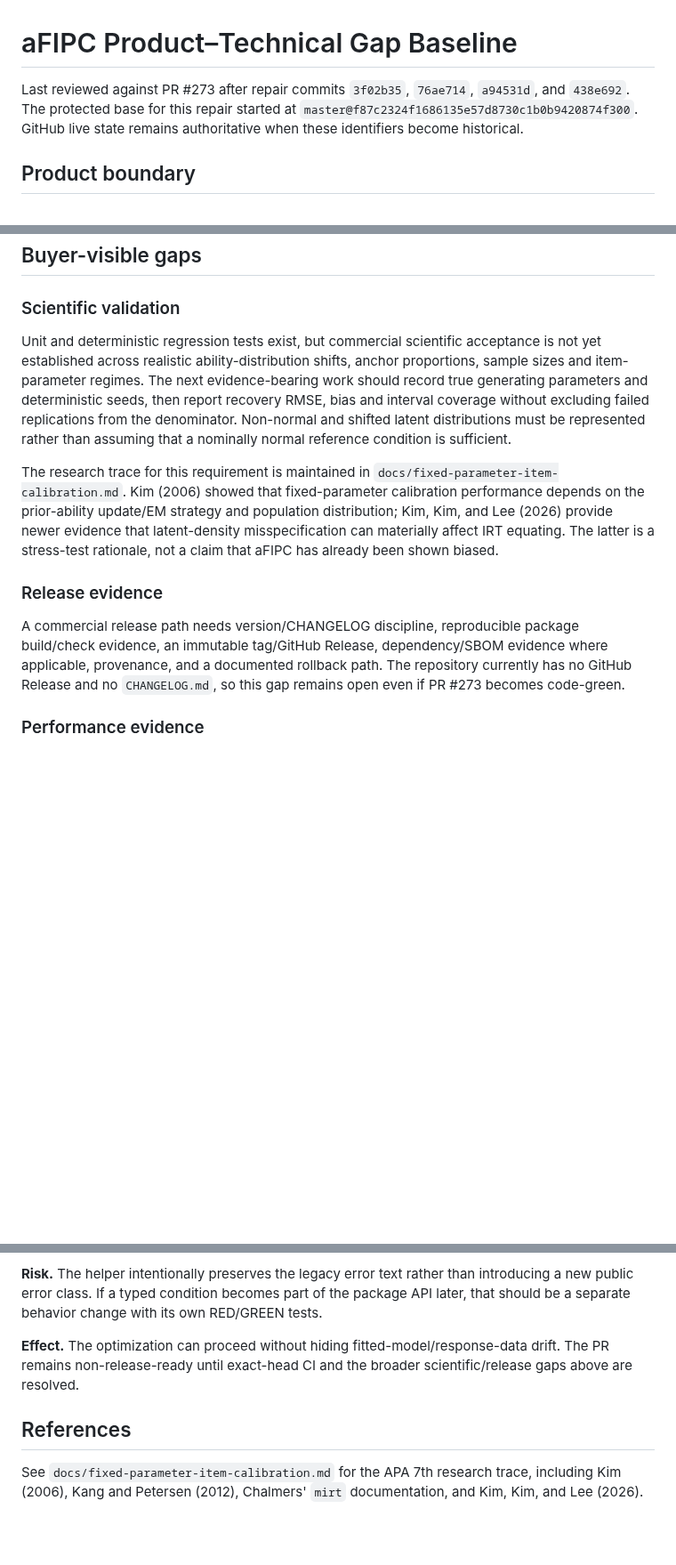
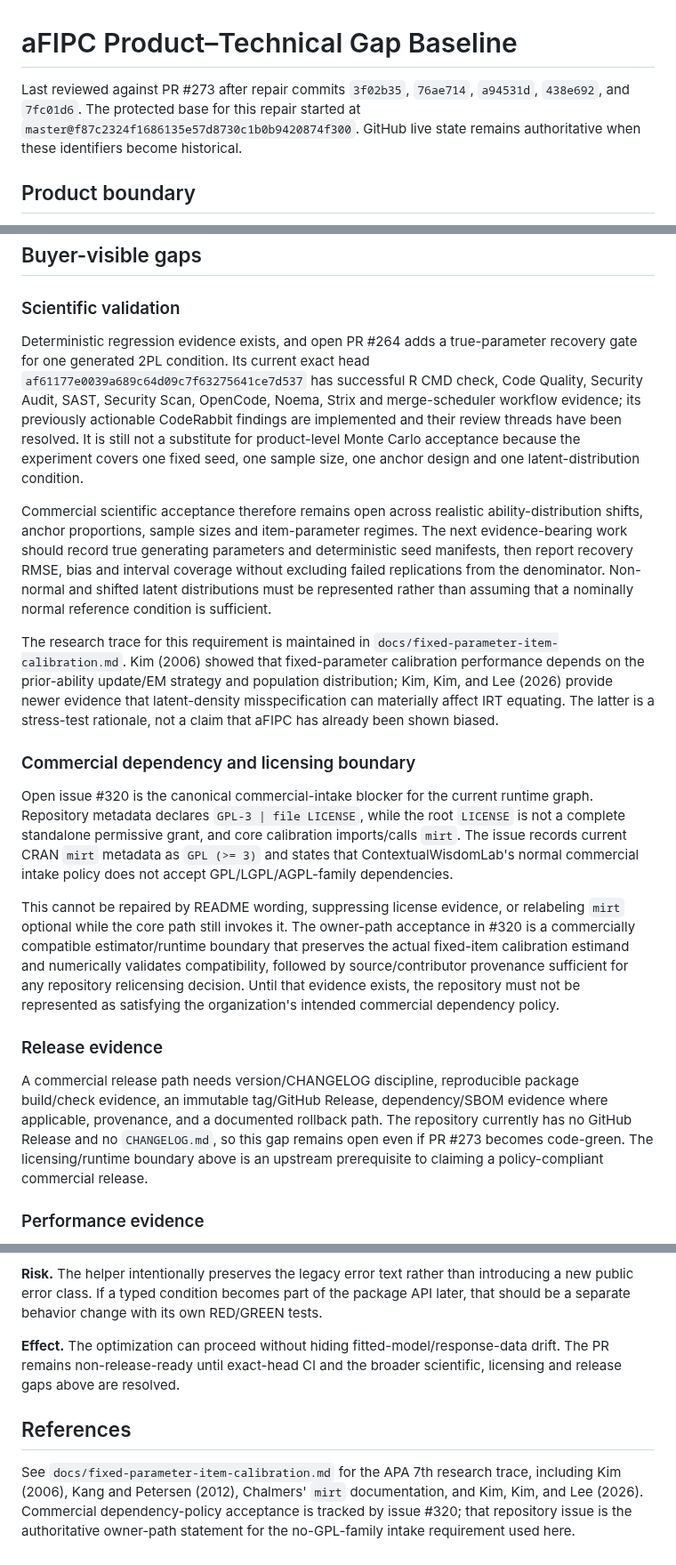
Before and after one commit to ContextualWisdomLab/aFIPC, a Markdown page: docs/product-technical-gap-baseline.md, 3 parts joined by grey strips. Shown at 89% size. GitHub-like rendering; blank space fills up the shorter version.

Commit message:
docs: link scientific and licensing acceptance gaps

```diff
--- a/docs/product-technical-gap-baseline.md
+++ b/docs/product-technical-gap-baseline.md
@@ -1,6 +1,6 @@
 # aFIPC Product–Technical Gap Baseline
 
-Last reviewed against PR #273 after repair commits `3f02b35`, `76ae714`, `a94531d`, and `438e692`. The protected base for this repair started at `master@f87c2324f1686135e57d8730c1b0b9420874f300`. GitHub live state remains authoritative when these identifiers become historical.
+Last reviewed against PR #273 after repair commits `3f02b35`, `76ae714`, `a94531d`, `438e692`, and `7fc01d6`. The protected base for this repair started at `master@f87c2324f1686135e57d8730c1b0b9420874f300`. GitHub live state remains authoritative when these identifiers become historical.
 
 ## Product boundary
 
@@ -26,13 +26,21 @@ Acceptance for this repair is:
 
 ### Scientific validation
 
-Unit and deterministic regression tests exist, but commercial scientific acceptance is not yet established across realistic ability-distribution shifts, anchor proportions, sample sizes and item-parameter regimes. The next evidence-bearing work should record true generating parameters and deterministic seeds, then report recovery RMSE, bias and interval coverage without excluding failed replications from the denominator. Non-normal and shifted latent distributions must be represented rather than assuming that a nominally normal reference condition is sufficient.
+Deterministic regression evidence exists, and open PR #264 adds a true-parameter recovery gate for one generated 2PL condition. Its current exact head `af61177e0039a689c64d09c7f63275641ce7d537` has successful R CMD check, Code Quality, Security Audit, SAST, Security Scan, OpenCode, Noema, Strix and merge-scheduler workflow evidence; its previously actionable CodeRabbit findings are implemented and their review threads have been resolved. It is still not a substitute for product-level Monte Carlo acceptance because the experiment covers one fixed seed, one sample size, one anchor design and one latent-distribution condition.
+
+Commercial scientific acceptance therefore remains open across realistic ability-distribution shifts, anchor proportions, sample sizes and item-parameter regimes. The next evidence-bearing work should record true generating parameters and deterministic seed manifests, then report recovery RMSE, bias and interval coverage without excluding failed replications from the denominator. Non-normal and shifted latent distributions must be represented rather than assuming that a nominally normal reference condition is sufficient.
 
 The research trace for this requirement is maintained in `docs/fixed-parameter-item-calibration.md`. Kim (2006) showed that fixed-parameter calibration performance depends on the prior-ability update/EM strategy and population distribution; Kim, Kim, and Lee (2026) provide newer evidence that latent-density misspecification can materially affect IRT equating. The latter is a stress-test rationale, not a claim that aFIPC has already been shown biased.
 
+### Commercial dependency and licensing boundary
+
+Open issue #320 is the canonical commercial-intake blocker for the current runtime graph. Repository metadata declares `GPL-3 | file LICENSE`, while the root `LICENSE` is not a complete standalone permissive grant, and core calibration imports/calls `mirt`. The issue records current CRAN `mirt` metadata as `GPL (>= 3)` and states that ContextualWisdomLab's normal commercial intake policy does not accept GPL/LGPL/AGPL-family dependencies.
+
+This cannot be repaired by README wording, suppressing license evidence, or relabeling `mirt` optional while the core path still invokes it. The owner-path acceptance in #320 is a commercially compatible estimator/runtime boundary that preserves the actual fixed-item calibration estimand and numerically validates compatibility, followed by source/contributor provenance sufficient for any repository relicensing decision. Until that evidence exists, the repository must not be represented as satisfying the organization's intended commercial dependency policy.
+
 ### Release evidence
 
-A commercial release path needs version/CHANGELOG discipline, reproducible package build/check evidence, an immutable tag/GitHub Release, dependency/SBOM evidence where applicable, provenance, and a documented rollback path. The repository currently has no GitHub Release and no `CHANGELOG.md`, so this gap remains open even if PR #273 becomes code-green.
+A commercial release path needs version/CHANGELOG discipline, reproducible package build/check evidence, an immutable tag/GitHub Release, dependency/SBOM evidence where applicable, provenance, and a documented rollback path. The repository currently has no GitHub Release and no `CHANGELOG.md`, so this gap remains open even if PR #273 becomes code-green. The licensing/runtime boundary above is an upstream prerequisite to claiming a policy-compliant commercial release.
 
 ### Performance evidence
 
@@ -48,8 +56,8 @@ The codebase contains historical comments and `.jules/bolt.md` entries that use
 
 **Risk.** The helper intentionally preserves the legacy error text rather than introducing a new public error class. If a typed condition becomes part of the package API later, that should be a separate behavior change with its own RED/GREEN tests.
 
-**Effect.** The optimization can proceed without hiding fitted-model/response-data drift. The PR remains non-release-ready until exact-head CI and the broader scientific/release gaps above are resolved.
+**Effect.** The optimization can proceed without hiding fitted-model/response-data drift. The PR remains non-release-ready until exact-head CI and the broader scientific, licensing and release gaps above are resolved.
 
 ## References
 
-See `docs/fixed-parameter-item-calibration.md` for the APA 7th research trace, including Kim (2006), Kang and Petersen (2012), Chalmers' `mirt` documentation, and Kim, Kim, and Lee (2026).
+See `docs/fixed-parameter-item-calibration.md` for the APA 7th research trace, including Kim (2006), Kang and Petersen (2012), Chalmers' `mirt` documentation, and Kim, Kim, and Lee (2026). Commercial dependency-policy acceptance is tracked by issue #320; that repository issue is the authoritative owner-path statement for the no-GPL-family intake requirement used here.
```
